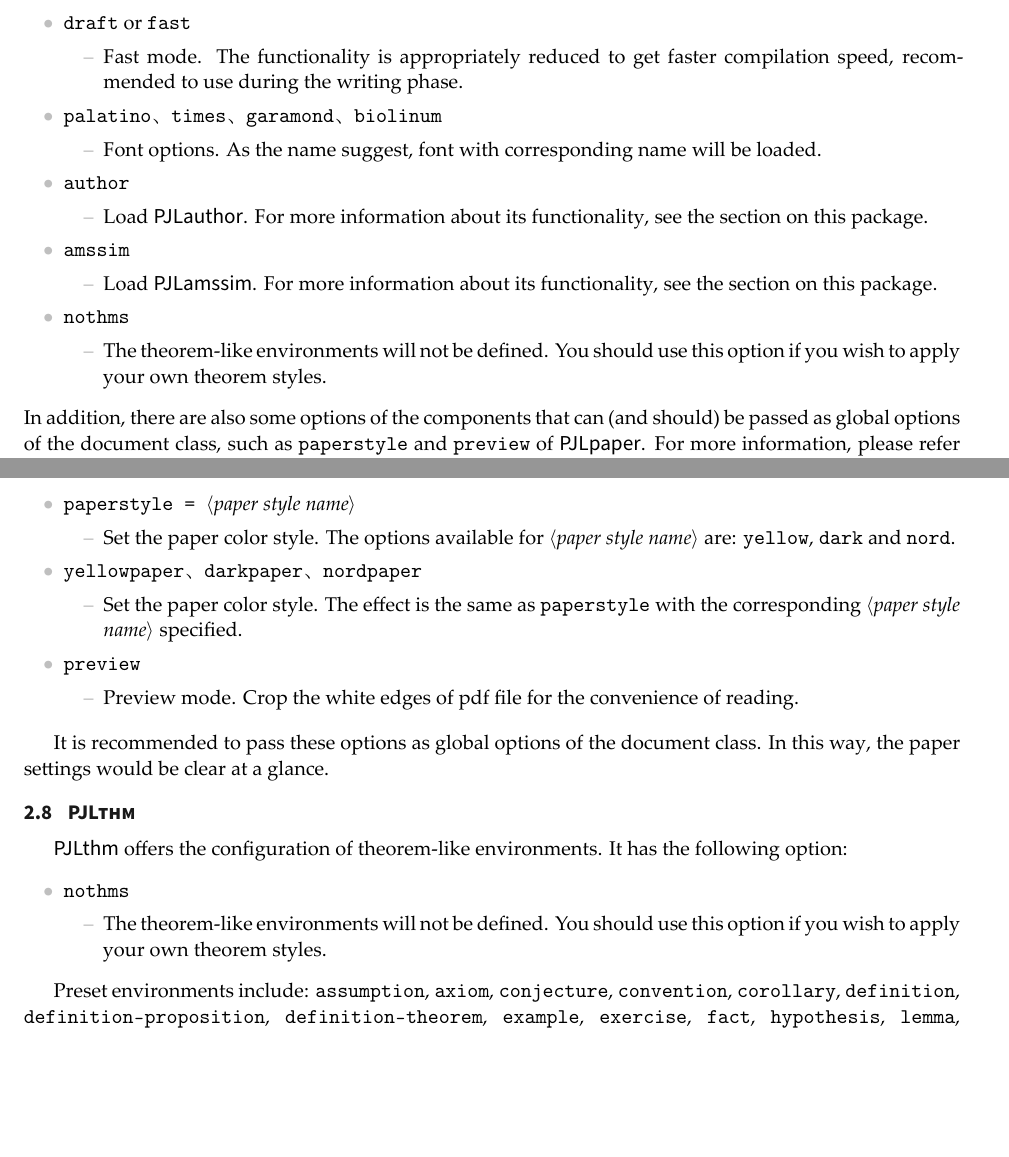
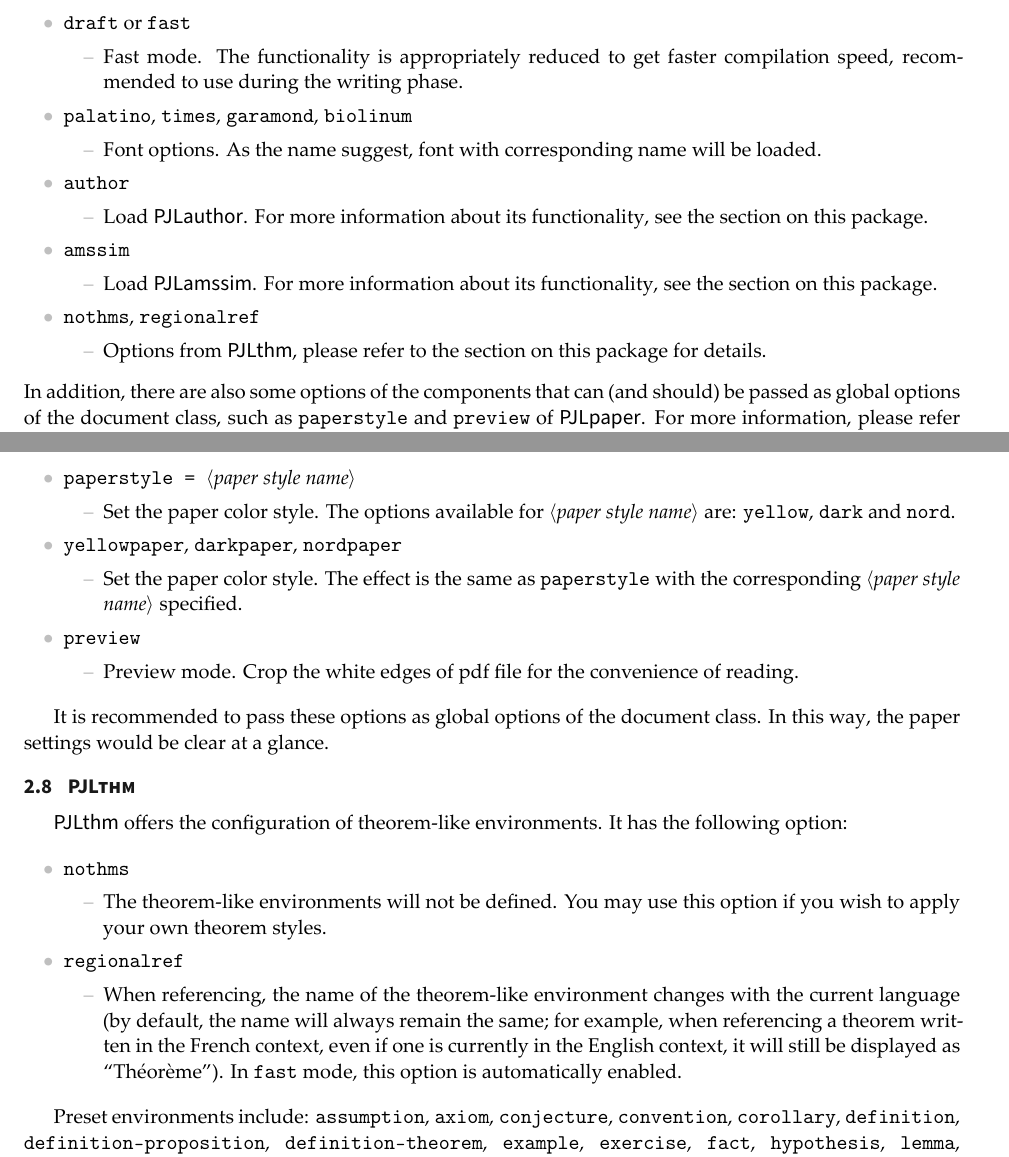
Before and after one commit to Jinwen-XU/ProjLib, a LaTeX document (ProjLib-doc-en.tex): two parts of pages 1 and 4 of 7, joined at a grey line, cut so that both start at the same text, the shorter picture padded with empty space. The pictures show the PDF file ProjLib-doc-en.pdf that the author committed with the source.

```diff
--- a/ProjLib-doc-en.tex
+++ b/ProjLib-doc-en.tex
@@ -110,7 +110,7 @@
         \begin{itemize}
             \item Fast mode. The functionality is appropriately reduced to get faster compilation speed, recommended to use during the writing phase.
         \end{itemize}
-    \item \texttt{palatino}、\texttt{times}、\texttt{garamond}、\texttt{biolinum}
+    \item \texttt{palatino}, \texttt{times}, \texttt{garamond}, \texttt{biolinum}
         \begin{itemize}
             \item Font options. As the name suggest, font with corresponding name will be loaded.
         \end{itemize}
@@ -122,9 +122,9 @@
         \begin{itemize}
             \item Load \PJLamssim{}. For more information about its functionality, see the section on this package.
         \end{itemize}
-    \item \texttt{nothms}
+    \item \texttt{nothms}, \texttt{regionalref}
         \begin{itemize}
-            \item The theorem-like environments will not be defined. You should use this option if you wish to apply your own theorem styles.
+            \item Options from \PJLthm{}, please refer to the section on this package for details.
         \end{itemize}
 \end{itemize}
 In addition, there are also some options of the components that can (and should) be passed as global options of the document class, such as \texttt{paperstyle} and \texttt{preview} of \PJLpaper{}. For more information, please refer to the corresponding section.
@@ -246,7 +246,7 @@
         \begin{itemize}
             \item Set the paper color style. The options available for \meta{paper style name} are: \texttt{yellow}, \texttt{dark} and \texttt{nord}.
         \end{itemize}
-    \item \texttt{yellowpaper}、\texttt{darkpaper}、\texttt{nordpaper}
+    \item \texttt{yellowpaper}, \texttt{darkpaper}, \texttt{nordpaper}
         \begin{itemize}
             \item Set the paper color style. The effect is the same as \texttt{paperstyle} with the corresponding \meta{paper style name} specified.
         \end{itemize}
@@ -261,11 +261,15 @@
 \subsection{PJLthm}
 
 \PJLthm{} offers the configuration of theorem-like environments. It has the following option:
-% \vspace{-.3\baselineskip}
+
 \begin{itemize}
     \item \texttt{nothms}
     \begin{itemize}
-        \item The theorem-like environments will not be defined. You should use this option if you wish to apply your own theorem styles.
+        \item The theorem-like environments will not be defined. You may use this option if you wish to apply your own theorem styles.
+    \end{itemize}
+    \item \texttt{regionalref}
+    \begin{itemize}
+        \item When referencing, the name of the theorem-like environment changes with the current language (by default, the name will always remain the same; for example, when referencing a theorem written in the French context, even if one is currently in the English context, it will still be displayed as ``Théorème''). In \texttt{fast} mode, this option is automatically enabled.
     \end{itemize}
 \end{itemize}
 
```
Also changed, not shown: ProjLib-doc-cn.tex (+10 -6 lines), ProjLib-doc-cn.pdf, ProjLib-doc-en.pdf, ProjLib-doc-en.tex (8 more changed lines), 1 other file.
